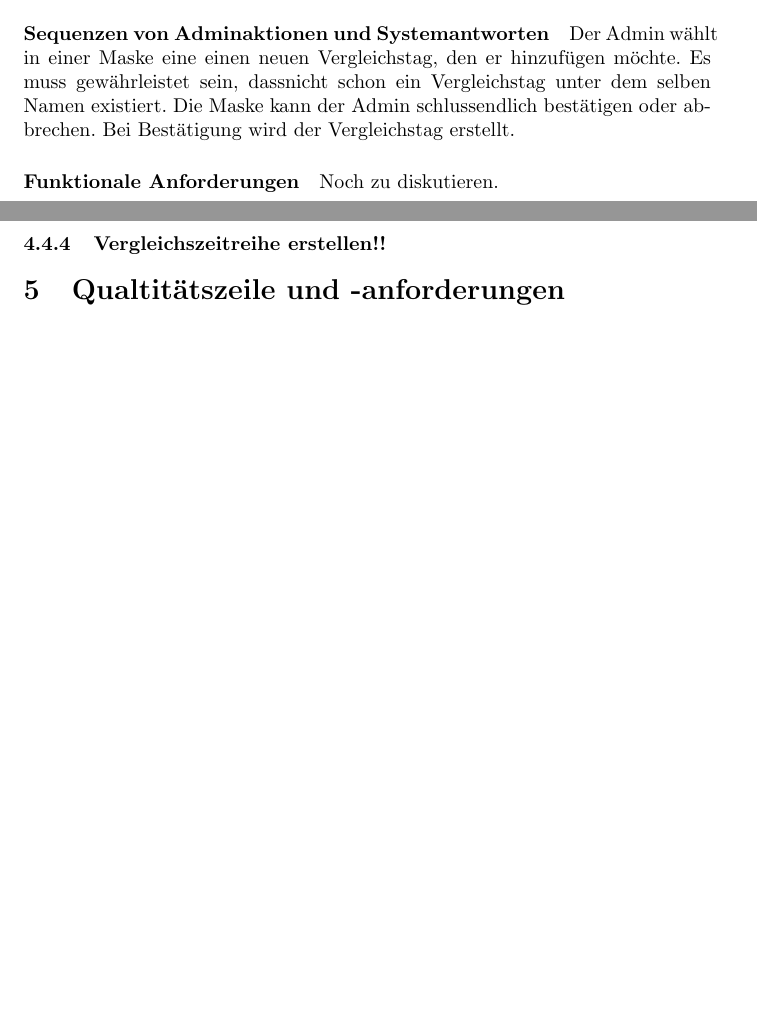
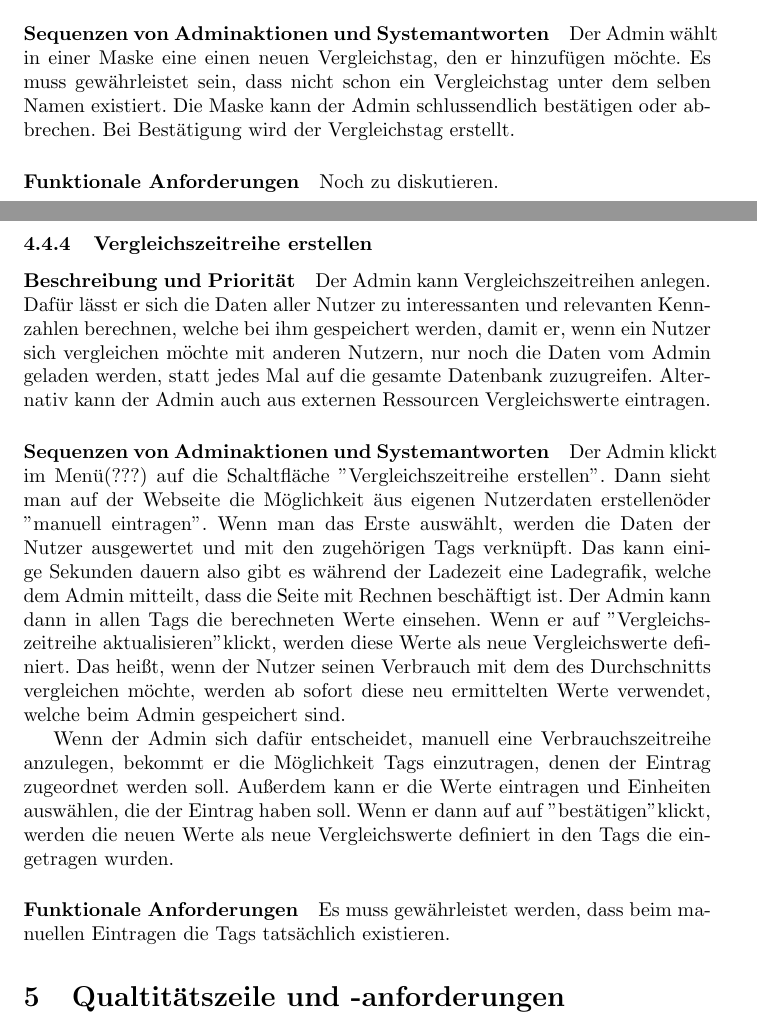
Before and after one commit to corite/iswe, a LaTeX document (specification/specification_main.tex, which reads specification/system_features/main.tex): two parts of pages 20 and 21 of 23 before the commit and two parts of pages 20 and 21 of 24 after it, joined at a grey line, cut so that both start at the same text, the shorter picture padded with empty space. Compiled offline with pdfLaTeX.

Commit message:
vergleichszeitreihe added

```diff
--- a/specification/system_features/main.tex
+++ b/specification/system_features/main.tex
@@ -257,11 +257,43 @@ Noch zu diskutieren.
 
 \subsubsection{Vergleichstags festlegen}\label{sec:vergl_tags}
 \paragraph{Beschreibung und Priorität}
-Der Admin soll in der Lage sein Vergleichstags festzulegen. Beispiele dafür wären Regionale Vergleiche, Vergleiche in Haushaltsgröße, Vergleiche mit ähnlicher Immobiliengröße, Vergleiche mit Immobilienalter und Vergleiche mit dem Alter des Nutzers. Später können dann Vergleichszeitreihen (\ref{sec:vergl_zeitr}) mit dem neuen Tag erstellt werden.
+Der Admin soll in der Lage sein Vergleichstags festzulegen.
+Beispiele dafür wären Regionale Vergleiche, Vergleiche in Haushaltsgröße, Vergleiche mit ähnlicher Immobiliengröße,
+Vergleiche mit Immobilienalter und Vergleiche mit dem Alter des Nutzers.
+Später können dann Vergleichszeitreihen (\ref{sec:vergl_zeitr}) mit dem neuen Tag erstellt werden.
 \paragraph{Sequenzen von Adminaktionen und Systemantworten}
-Der Admin wählt in einer Maske eine einen neuen Vergleichstag, den er hinzufügen möchte. Es muss gewährleistet sein, dassnicht schon ein Vergleichstag unter dem selben Namen existiert. Die Maske kann der Admin schlussendlich bestätigen oder abbrechen. Bei Bestätigung wird der Vergleichstag erstellt.
+Der Admin wählt in einer Maske eine einen neuen Vergleichstag, den er hinzufügen möchte.
+Es muss gewährleistet sein, dass nicht schon ein Vergleichstag unter dem selben Namen existiert.
+Die Maske kann der Admin schlussendlich bestätigen oder abbrechen.
+Bei Bestätigung wird der Vergleichstag erstellt.
 \paragraph{Funktionale Anforderungen}
 Noch zu diskutieren.
 
 
-\subsubsection{Vergleichszeitreihe erstellen!!}\label{sec:vergl_zeitr}
+\subsubsection{Vergleichszeitreihe erstellen}\label{sec:vergl_zeitr}
+\paragraph{Beschreibung und Priorität}
+Der Admin kann Vergleichszeitreihen anlegen.
+Dafür lässt er sich die Daten aller Nutzer zu interessanten und relevanten
+Kennzahlen berechnen, welche bei ihm gespeichert werden,
+damit er, wenn ein Nutzer sich vergleichen möchte mit anderen Nutzern,
+nur noch die Daten vom Admin geladen werden, statt jedes Mal auf die gesamte Datenbank zuzugreifen.
+Alternativ kann der Admin auch aus externen Ressourcen Vergleichswerte eintragen.
+
+\paragraph{Sequenzen von Adminaktionen und Systemantworten}
+Der Admin klickt im Menü(???) auf die Schaltfläche "Vergleichszeitreihe erstellen".
+Dann sieht man auf der Webseite die Möglichkeit "aus eigenen Nutzerdaten erstellen" oder "manuell eintragen".
+Wenn man das Erste auswählt, werden die Daten der Nutzer ausgewertet und mit den zugehörigen Tags verknüpft.
+Das kann einige Sekunden dauern also gibt es während der Ladezeit eine Ladegrafik,
+welche dem Admin mitteilt, dass die Seite mit Rechnen beschäftigt ist.
+Der Admin kann dann in allen Tags die berechneten Werte einsehen.
+Wenn er auf "Vergleichszeitreihe aktualisieren" klickt, werden diese Werte als neue Vergleichswerte definiert.
+Das heißt, wenn der Nutzer seinen Verbrauch mit dem des Durchschnitts vergleichen möchte,
+werden ab sofort diese neu ermittelten Werte verwendet, welche beim Admin gespeichert sind.
+
+Wenn der Admin sich dafür entscheidet, manuell eine Verbrauchszeitreihe anzulegen,
+bekommt er die Möglichkeit Tags einzutragen, denen der Eintrag zugeordnet werden soll.
+Außerdem kann er die Werte eintragen und Einheiten auswählen, die der Eintrag haben soll.
+Wenn er dann auf auf "bestätigen" klickt, werden die neuen Werte als
+neue Vergleichswerte definiert in den Tags die eingetragen wurden.
+\paragraph{Funktionale Anforderungen}
+Es muss gewährleistet werden, dass beim manuellen Eintragen die Tags tatsächlich existieren.
```
